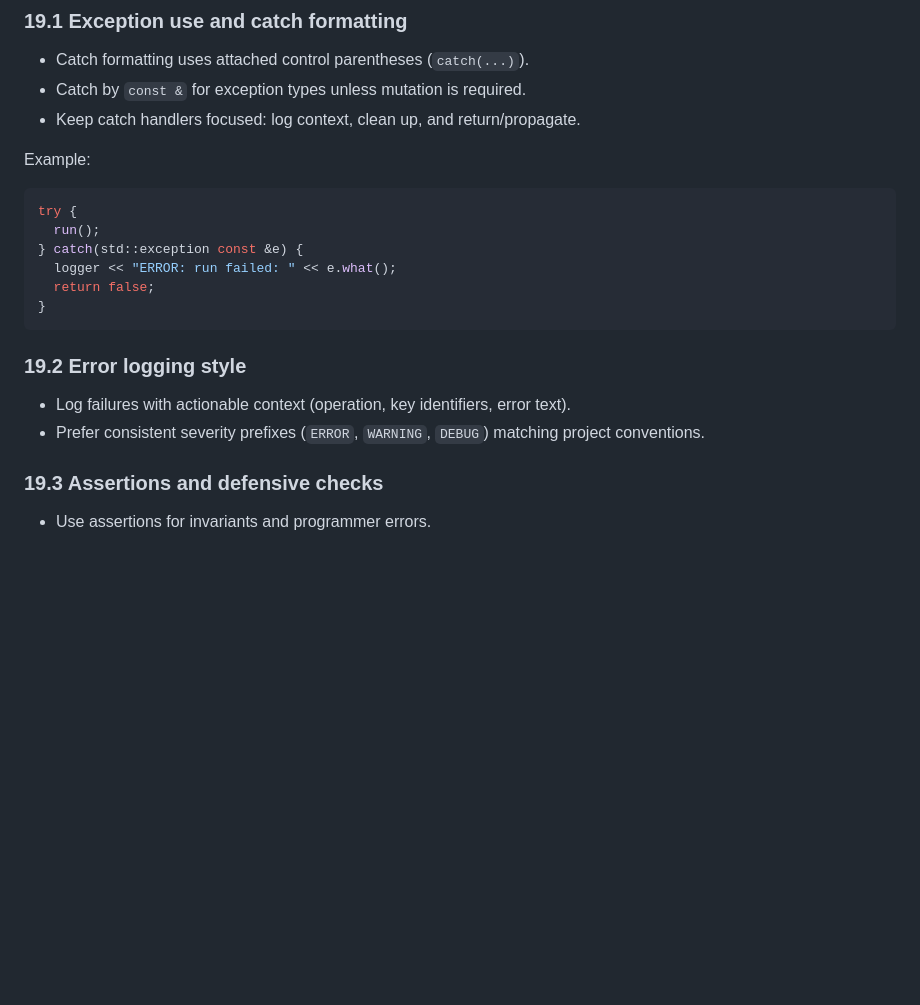
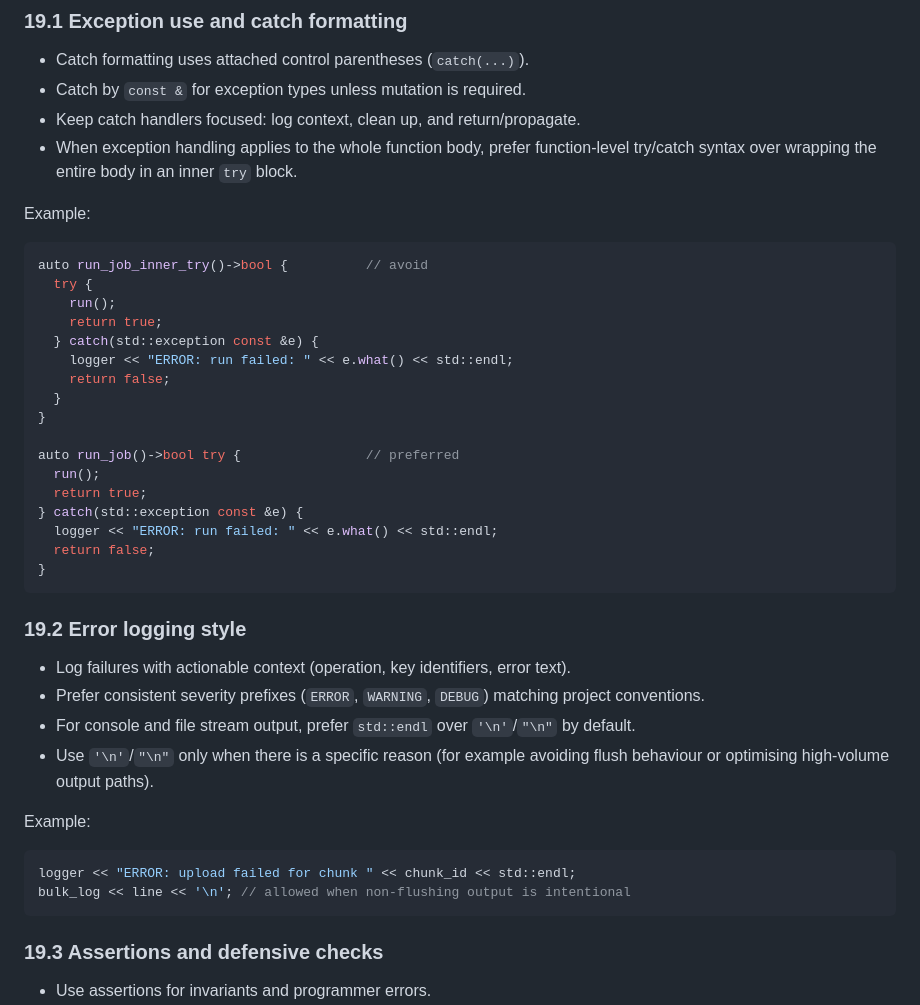
Before and after one commit to Armchair-Software/webgpu-demo, a Markdown page: style-guide.md, the part around the change. GitHub-like rendering; blank space fills up the shorter version.

Commit message:
Auto-update from libvoxelstorm: latest style guide (07c9853)

````diff
--- a/style-guide.md
+++ b/style-guide.md
@@ -1168,14 +1168,26 @@ Example:
 - Catch formatting uses attached control parentheses (`catch(...)`).
 - Catch by `const &` for exception types unless mutation is required.
 - Keep catch handlers focused: log context, clean up, and return/propagate.
+- When exception handling applies to the whole function body, prefer function-level try/catch syntax over wrapping the entire body in an inner `try` block.
 
 Example:
 
 ```cpp
-try {
+auto run_job_inner_try()->bool {          // avoid
+  try {
+    run();
+    return true;
+  } catch(std::exception const &e) {
+    logger << "ERROR: run failed: " << e.what() << std::endl;
+    return false;
+  }
+}
+
+auto run_job()->bool try {                // preferred
   run();
+  return true;
 } catch(std::exception const &e) {
-  logger << "ERROR: run failed: " << e.what();
+  logger << "ERROR: run failed: " << e.what() << std::endl;
   return false;
 }
 ```
@@ -1184,6 +1196,15 @@ try {
 
 - Log failures with actionable context (operation, key identifiers, error text).
 - Prefer consistent severity prefixes (`ERROR`, `WARNING`, `DEBUG`) matching project conventions.
+- For console and file stream output, prefer `std::endl` over `'\n'`/`"\n"` by default.
+- Use `'\n'`/`"\n"` only when there is a specific reason (for example avoiding flush behaviour or optimising high-volume output paths).
+
+Example:
+
+```cpp
+logger << "ERROR: upload failed for chunk " << chunk_id << std::endl;
+bulk_log << line << '\n'; // allowed when non-flushing output is intentional
+```
 
 ### 19.3 Assertions and defensive checks
 
````
